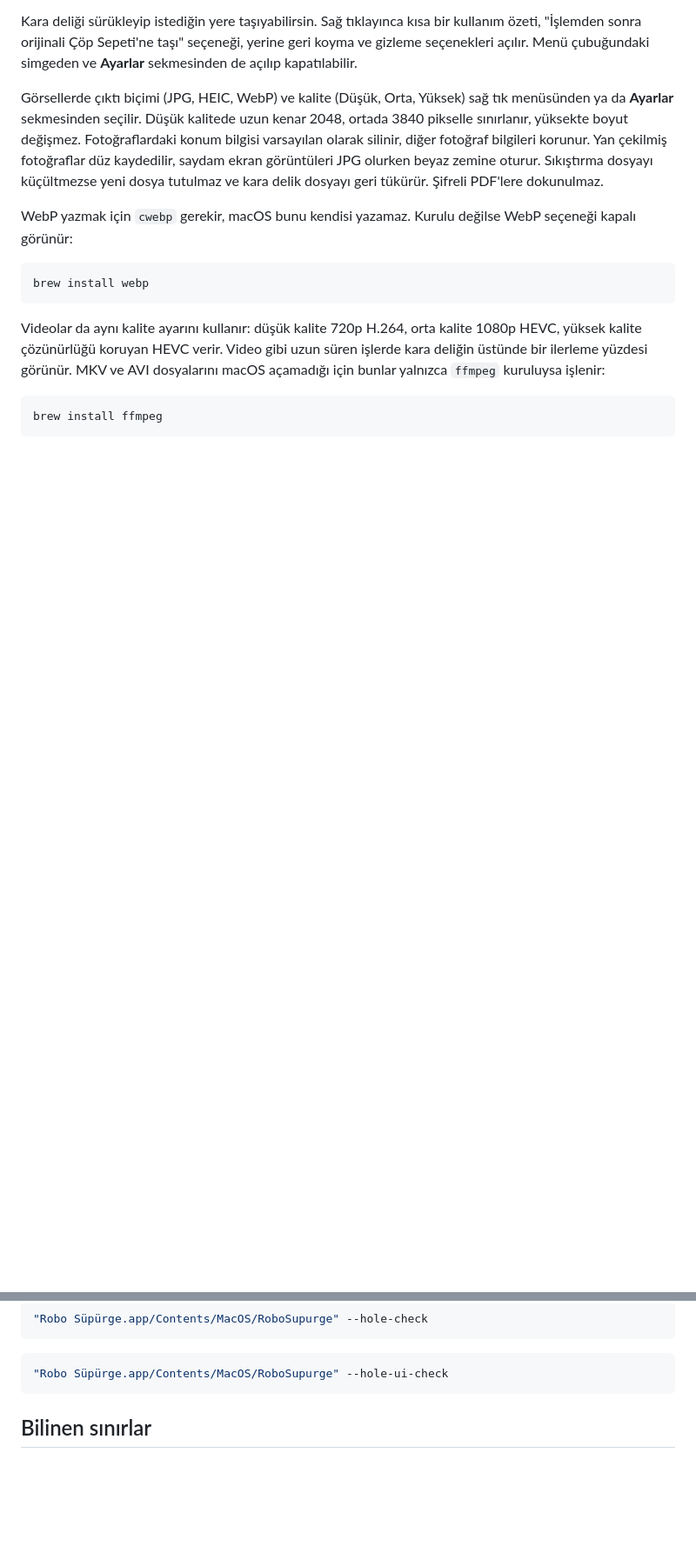
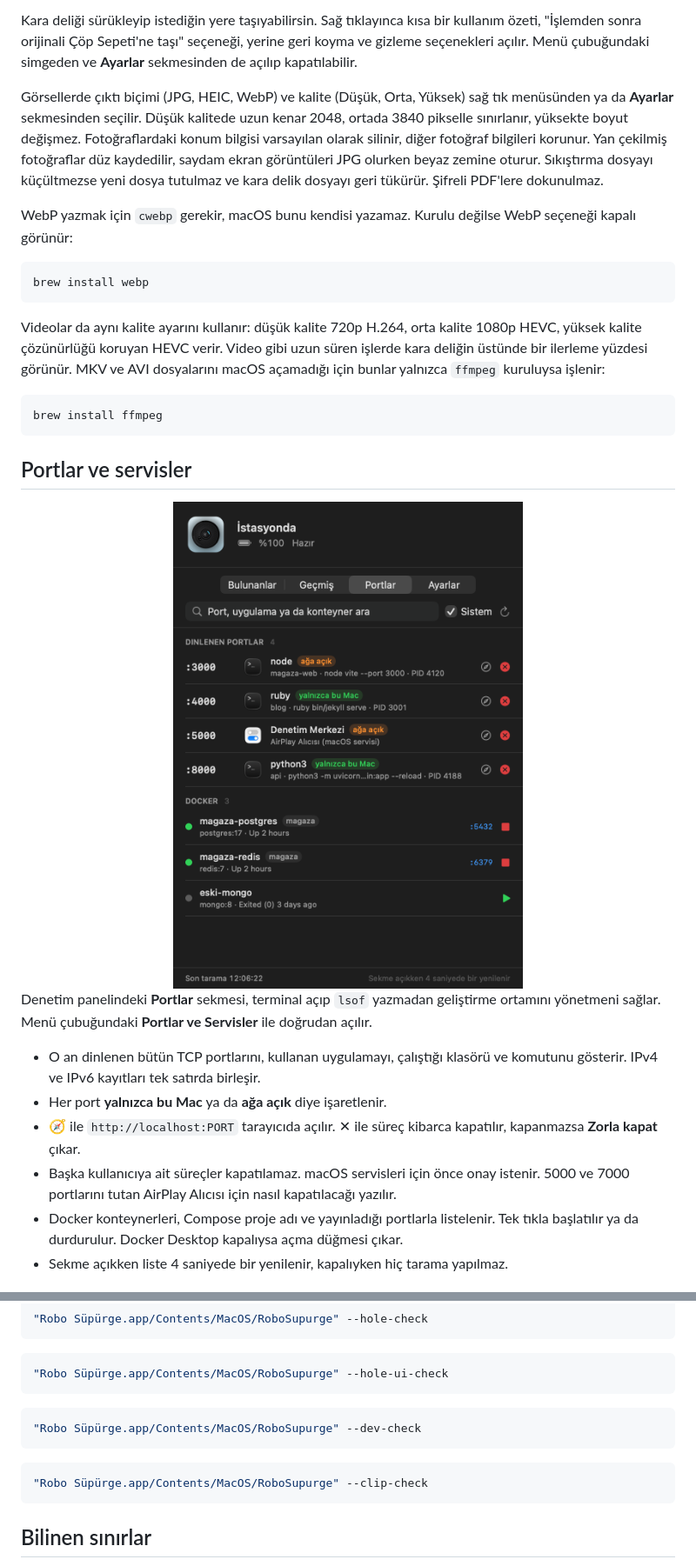
Before and after one commit to furkandemirbozan/deskling, a Markdown page: README.md, 2 parts joined by grey strips. Shown at 87% size. Rendered like a GitHub page; pictures changed too: docs/images/portlar.png (added); blank space fills up the shorter version.

````diff
--- a/README.md
+++ b/README.md
@@ -172,3 +174,18 @@ Videolar da aynı kalite ayarını kullanır: düşük kalite 720p H.264, orta k
 brew install ffmpeg
 ```
 
+## Portlar ve servisler
+
+<div align="center">
+<img src="docs/images/portlar.png" width="460" alt="Dinlenen portlar ve Docker konteynerleri">
+</div>
+
+Denetim panelindeki **Portlar** sekmesi, terminal açıp `lsof` yazmadan geliştirme ortamını yönetmeni sağlar. Menü çubuğundaki **Portlar ve Servisler** ile doğrudan açılır.
+
+- O an dinlenen bütün TCP portlarını, kullanan uygulamayı, çalıştığı klasörü ve komutunu gösterir. IPv4 ve IPv6 kayıtları tek satırda birleşir.
+- Her port **yalnızca bu Mac** ya da **ağa açık** diye işaretlenir.
+- 🧭 ile `http://localhost:PORT` tarayıcıda açılır. ✕ ile süreç kibarca kapatılır, kapanmazsa **Zorla kapat** çıkar.
+- Başka kullanıcıya ait süreçler kapatılamaz. macOS servisleri için önce onay istenir. 5000 ve 7000 portlarını tutan AirPlay Alıcısı için nasıl kapatılacağı yazılır.
+- Docker konteynerleri, Compose proje adı ve yayınladığı portlarla listelenir. Tek tıkla başlatılır ya da durdurulur. Docker Desktop kapalıysa açma düğmesi çıkar.
+- Sekme açıkken liste 4 saniyede bir yenilenir, kapalıyken hiç tarama yapılmaz.
+
@@ -351,6 +409,14 @@ Testler geçici klasörlerde çalışır, gerçek masaüstüne dokunmaz.
 "Robo Süpürge.app/Contents/MacOS/RoboSupurge" --hole-ui-check
 ```
 
+```bash
+"Robo Süpürge.app/Contents/MacOS/RoboSupurge" --dev-check
+```
+
+```bash
+"Robo Süpürge.app/Contents/MacOS/RoboSupurge" --clip-check
+```
+
 ## Bilinen sınırlar
 
 - Robot, halı ve kar yalnızca ana ekranda çalışır.
````
Also changed, not shown: other parts of README.md (+44 -1 lines), docs/images/pano.png (added), 14 other files.
